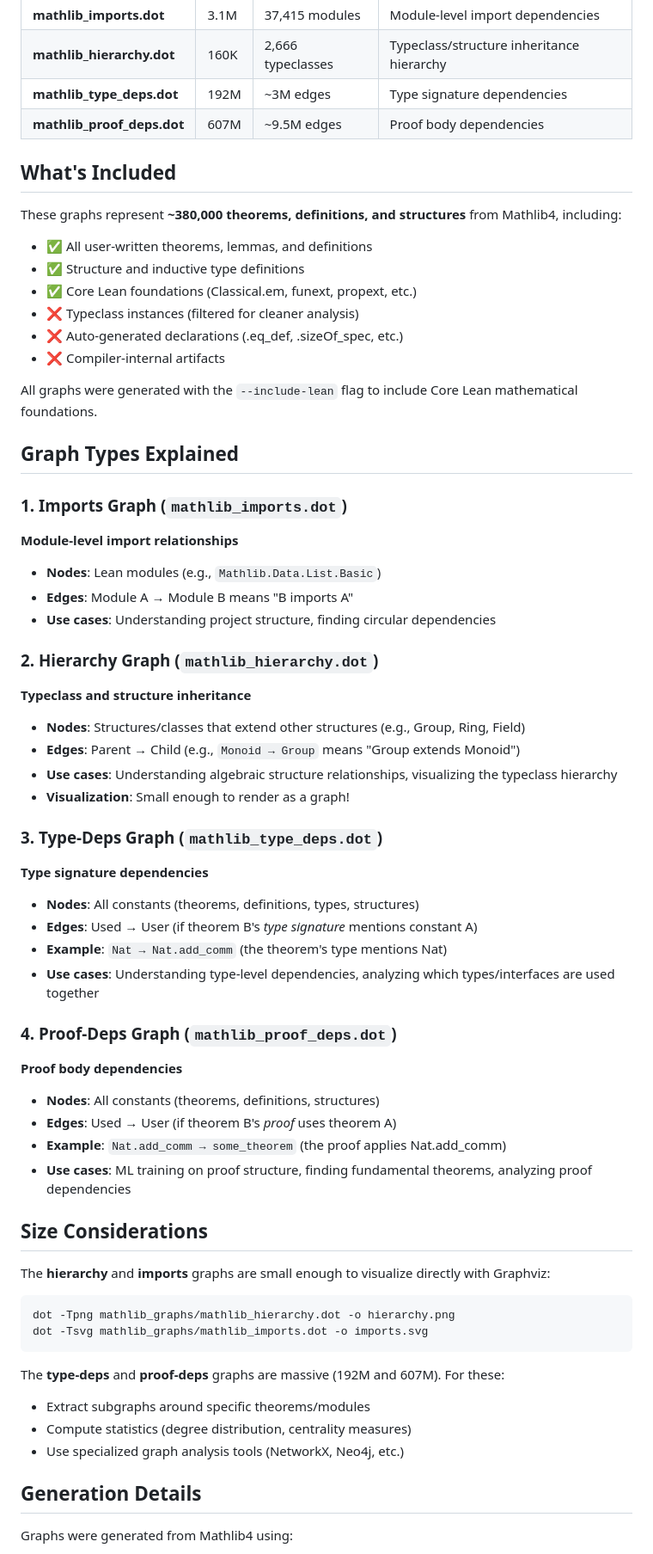
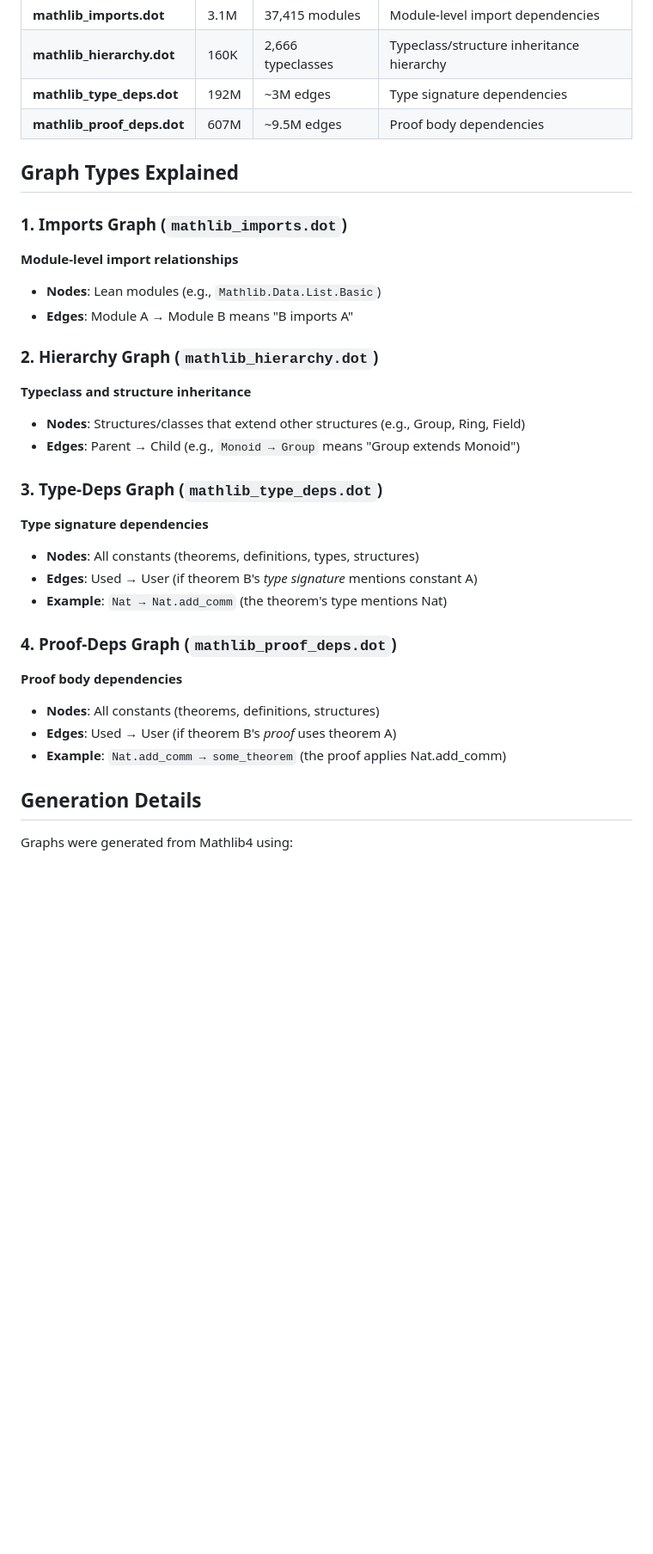
Before and after one commit to aurasoph/lean-graph, a Markdown page: README.md, the part around one of its changes. Shown at 86% size. GitHub-like rendering; blank space fills up the shorter version.

Commit message:
didn't like the AI generated README

````diff
--- a/README.md
+++ b/README.md
@@ -15,18 +15,6 @@ All graphs are located in the `mathlib_graphs/` directory:
 | **mathlib_type_deps.dot** | 192M | ~3M edges | Type signature dependencies |
 | **mathlib_proof_deps.dot** | 607M | ~9.5M edges | Proof body dependencies |
 
-## What's Included
-
-These graphs represent **~380,000 theorems, definitions, and structures** from Mathlib4, including:
-
-- ✅ All user-written theorems, lemmas, and definitions
-- ✅ Structure and inductive type definitions
-- ✅ Core Lean foundations (Classical.em, funext, propext, etc.)
-- ❌ Typeclass instances (filtered for cleaner analysis)
-- ❌ Auto-generated declarations (.eq_def, .sizeOf_spec, etc.)
-- ❌ Compiler-internal artifacts
-
-All graphs were generated with the `--include-lean` flag to include Core Lean mathematical foundations.
 
 ## Graph Types Explained
 
@@ -35,15 +23,12 @@ All graphs were generated with the `--include-lean` flag to include Core Lean ma
 
 - **Nodes**: Lean modules (e.g., `Mathlib.Data.List.Basic`)
 - **Edges**: Module A → Module B means "B imports A"
-- **Use cases**: Understanding project structure, finding circular dependencies
 
 ### 2. Hierarchy Graph (`mathlib_hierarchy.dot`)
 **Typeclass and structure inheritance**
 
 - **Nodes**: Structures/classes that extend other structures (e.g., Group, Ring, Field)
 - **Edges**: Parent → Child (e.g., `Monoid → Group` means "Group extends Monoid")
-- **Use cases**: Understanding algebraic structure relationships, visualizing the typeclass hierarchy
-- **Visualization**: Small enough to render as a graph!
 
 ### 3. Type-Deps Graph (`mathlib_type_deps.dot`)
 **Type signature dependencies**
@@ -51,7 +36,6 @@ All graphs were generated with the `--include-lean` flag to include Core Lean ma
 - **Nodes**: All constants (theorems, definitions, types, structures)
 - **Edges**: Used → User (if theorem B's *type signature* mentions constant A)
 - **Example**: `Nat → Nat.add_comm` (the theorem's type mentions Nat)
-- **Use cases**: Understanding type-level dependencies, analyzing which types/interfaces are used together
 
 ### 4. Proof-Deps Graph (`mathlib_proof_deps.dot`)
 **Proof body dependencies**
@@ -59,21 +43,6 @@ All graphs were generated with the `--include-lean` flag to include Core Lean ma
 - **Nodes**: All constants (theorems, definitions, structures)
 - **Edges**: Used → User (if theorem B's *proof* uses theorem A)
 - **Example**: `Nat.add_comm → some_theorem` (the proof applies Nat.add_comm)
-- **Use cases**: ML training on proof structure, finding fundamental theorems, analyzing proof dependencies
-
-## Size Considerations
-
-The **hierarchy** and **imports** graphs are small enough to visualize directly with Graphviz:
-
-```bash
-dot -Tpng mathlib_graphs/mathlib_hierarchy.dot -o hierarchy.png
-dot -Tsvg mathlib_graphs/mathlib_imports.dot -o imports.svg
-```
-
-The **type-deps** and **proof-deps** graphs are massive (192M and 607M). For these:
-- Extract subgraphs around specific theorems/modules
-- Compute statistics (degree distribution, centrality measures)
-- Use specialized graph analysis tools (NetworkX, Neo4j, etc.)
 
 ## Generation Details
 
````
Also changed, not shown: other parts of README.md (+0 -23 lines).
